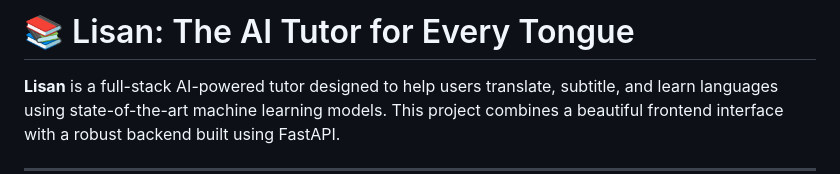
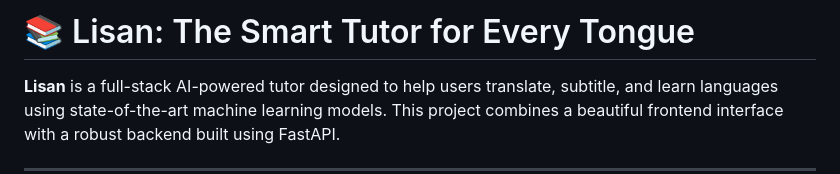
Before and after one commit to fullstackcareeszone/ai-tutor-for-every-tongue, a Markdown page: lisan-hanzala/README.md, the part around the change. Rendered like a GitHub page.

```diff
--- a/lisan-hanzala/README.md
+++ b/lisan-hanzala/README.md
@@ -1,4 +1,4 @@
-# 📚 Lisan: The AI Tutor for Every Tongue
+# 📚 Lisan: The Smart Tutor for Every Tongue
 
 **Lisan** is a full-stack AI-powered tutor designed to help users translate, subtitle, and learn languages using state-of-the-art machine learning models. This project combines a beautiful frontend interface with a robust backend built using FastAPI.
 
```
